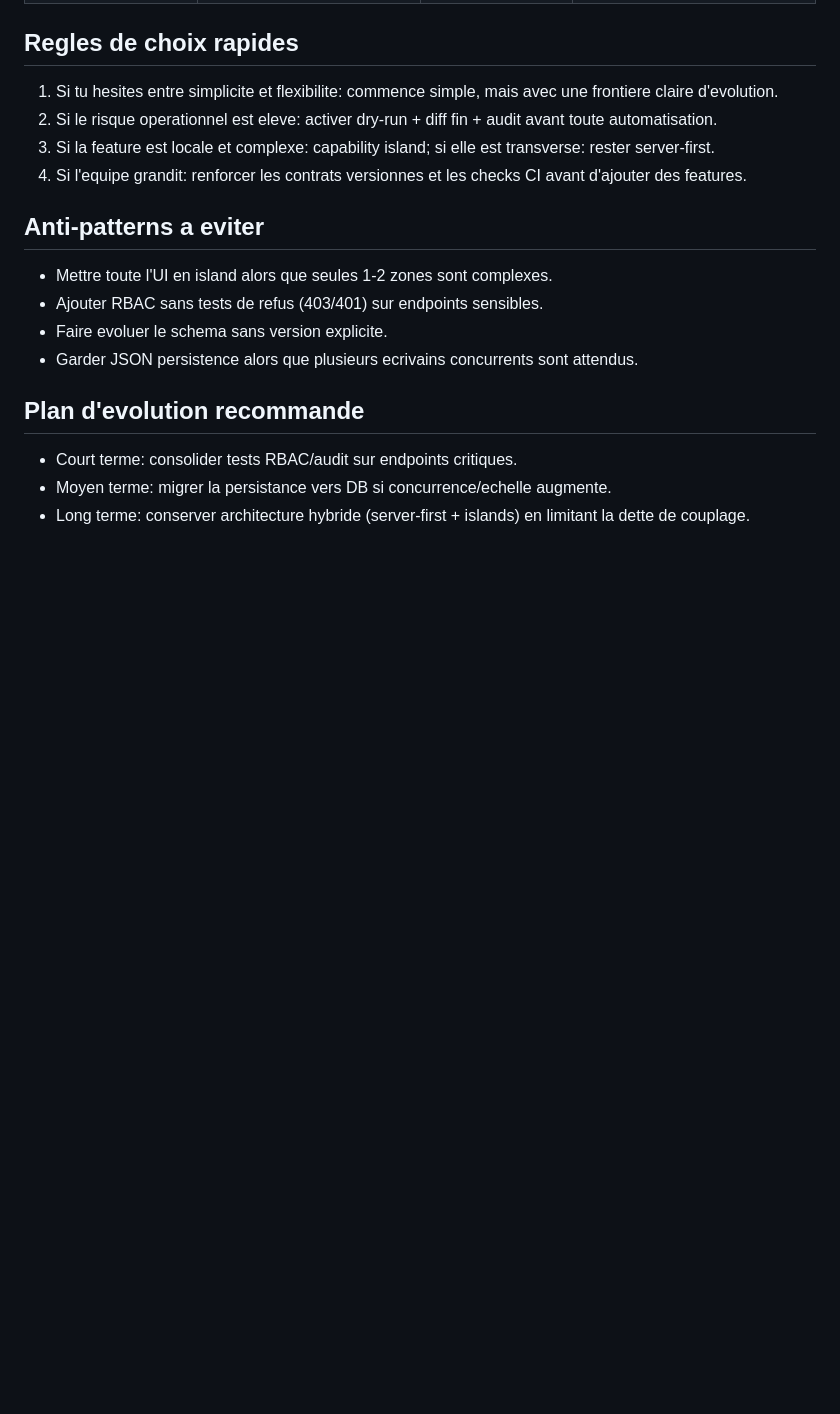
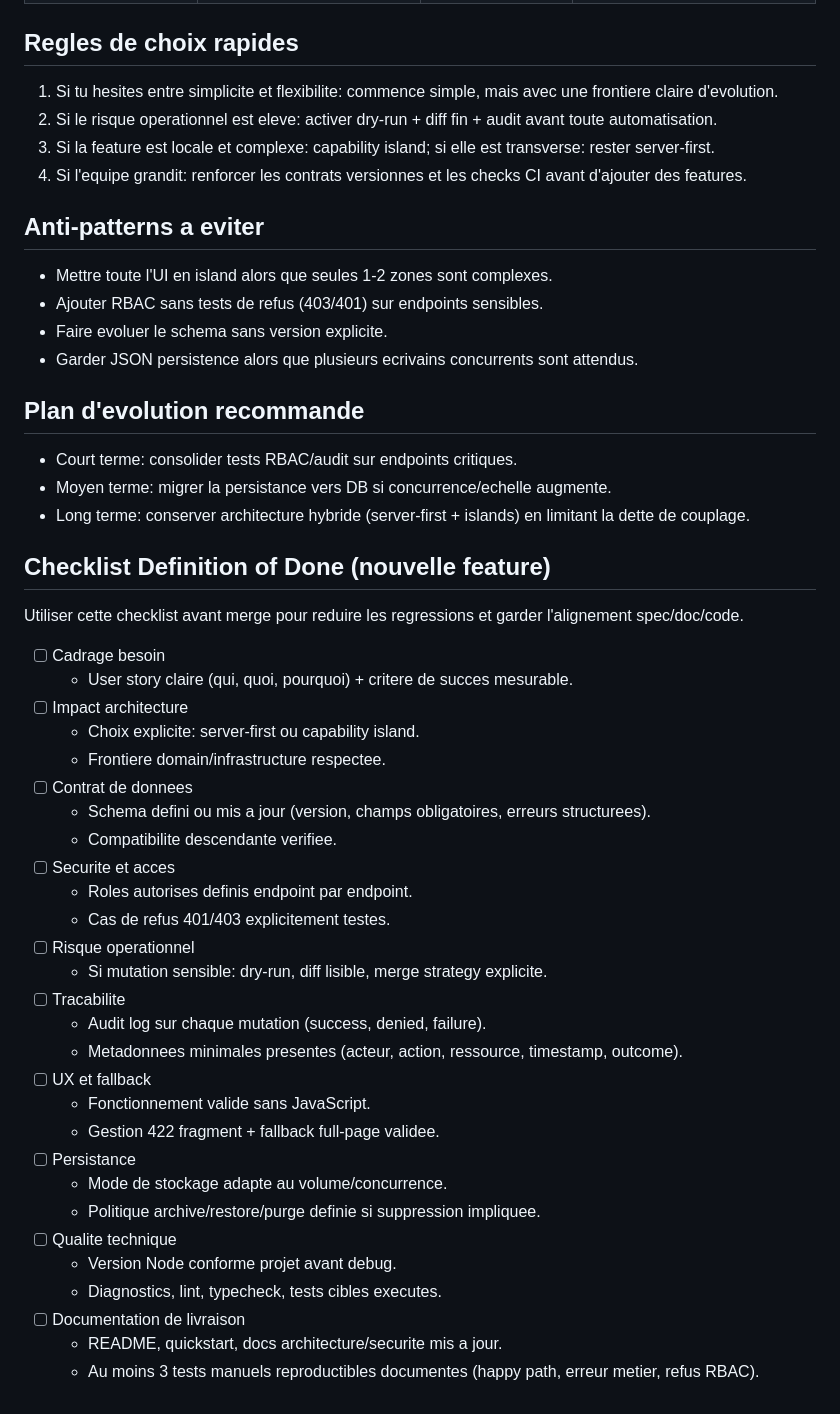
Before and after one commit to MyrrdinAlsatian/interact-map, a Markdown page: docs/project-practices-decision-matrix.md, the part around the change. Drawn GitHub-style; blank space fills up the shorter version.

Commit message:
feat: add Definition of Done checklist to project practices documentation

```diff
--- a/docs/project-practices-decision-matrix.md
+++ b/docs/project-practices-decision-matrix.md
@@ -44,3 +44,36 @@ Cette matrice aide a choisir rapidement la bonne pratique selon le contexte prod
 - Court terme: consolider tests RBAC/audit sur endpoints critiques.
 - Moyen terme: migrer la persistance vers DB si concurrence/echelle augmente.
 - Long terme: conserver architecture hybride (server-first + islands) en limitant la dette de couplage.
+
+## Checklist Definition of Done (nouvelle feature)
+
+Utiliser cette checklist avant merge pour reduire les regressions et garder l'alignement spec/doc/code.
+
+- [ ] Cadrage besoin
+	- User story claire (qui, quoi, pourquoi) + critere de succes mesurable.
+- [ ] Impact architecture
+	- Choix explicite: server-first ou capability island.
+	- Frontiere domain/infrastructure respectee.
+- [ ] Contrat de donnees
+	- Schema defini ou mis a jour (version, champs obligatoires, erreurs structurees).
+	- Compatibilite descendante verifiee.
+- [ ] Securite et acces
+	- Roles autorises definis endpoint par endpoint.
+	- Cas de refus 401/403 explicitement testes.
+- [ ] Risque operationnel
+	- Si mutation sensible: dry-run, diff lisible, merge strategy explicite.
+- [ ] Tracabilite
+	- Audit log sur chaque mutation (success, denied, failure).
+	- Metadonnees minimales presentes (acteur, action, ressource, timestamp, outcome).
+- [ ] UX et fallback
+	- Fonctionnement valide sans JavaScript.
+	- Gestion 422 fragment + fallback full-page validee.
+- [ ] Persistance
+	- Mode de stockage adapte au volume/concurrence.
+	- Politique archive/restore/purge definie si suppression impliquee.
+- [ ] Qualite technique
+	- Version Node conforme projet avant debug.
+	- Diagnostics, lint, typecheck, tests cibles executes.
+- [ ] Documentation de livraison
+	- README, quickstart, docs architecture/securite mis a jour.
+	- Au moins 3 tests manuels reproductibles documentes (happy path, erreur metier, refus RBAC).
```
